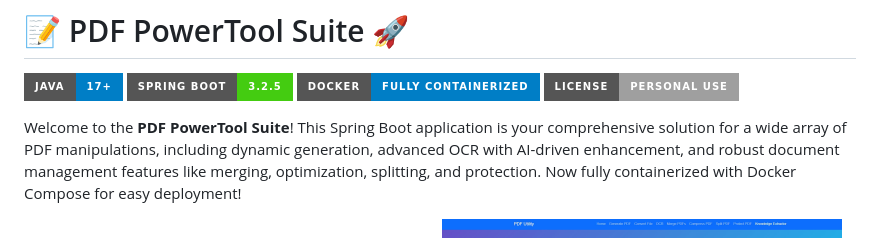
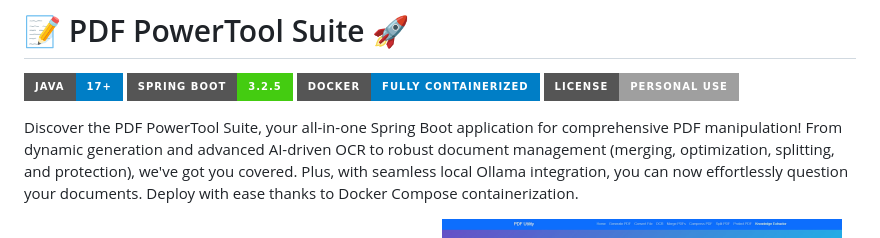
Before and after one commit to maurizioorani/Pdf-AI-Utility, a Markdown page: Readme.md, the part around the change. GitHub-like rendering; badges without logos.

```diff
--- a/Readme.md
+++ b/Readme.md
@@ -6,7 +6,7 @@
 [![Docker Support](https://img.shields.io/badge/Docker-Fully%20Containerized-blue.svg?style=for-the-badge&logo=docker)](tool/pdfdemo/Readme.md#%EF%B8%8F-running-with-docker-compose-recommended)
 [![License](https://img.shields.io/badge/License-Personal%20Use-lightgrey.svg?style=for-the-badge)](tool/pdfdemo/Readme.md#%EF%B8%8F-license)
 
-Welcome to the **PDF PowerTool Suite**! This Spring Boot application is your comprehensive solution for a wide array of PDF manipulations, including dynamic generation, advanced OCR with AI-driven enhancement, and robust document management features like merging, optimization, splitting, and protection. Now fully containerized with Docker Compose for easy deployment!
+Discover the PDF PowerTool Suite, your all-in-one Spring Boot application for comprehensive PDF manipulation! From dynamic generation and advanced AI-driven OCR to robust document management (merging, optimization, splitting, and protection), we've got you covered. Plus, with seamless local Ollama integration, you can now effortlessly question your documents. Deploy with ease thanks to Docker Compose containerization.
 
 <p align="center">
   <img src="imgs/one.jpg" alt="Image One" width="400" height="250" style="object-fit: cover; margin: 5px;"/>
```
